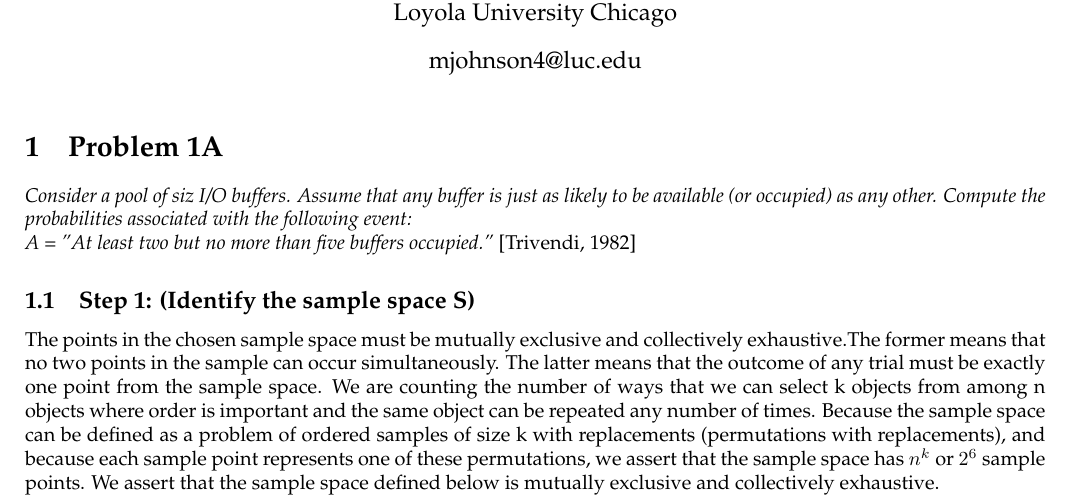
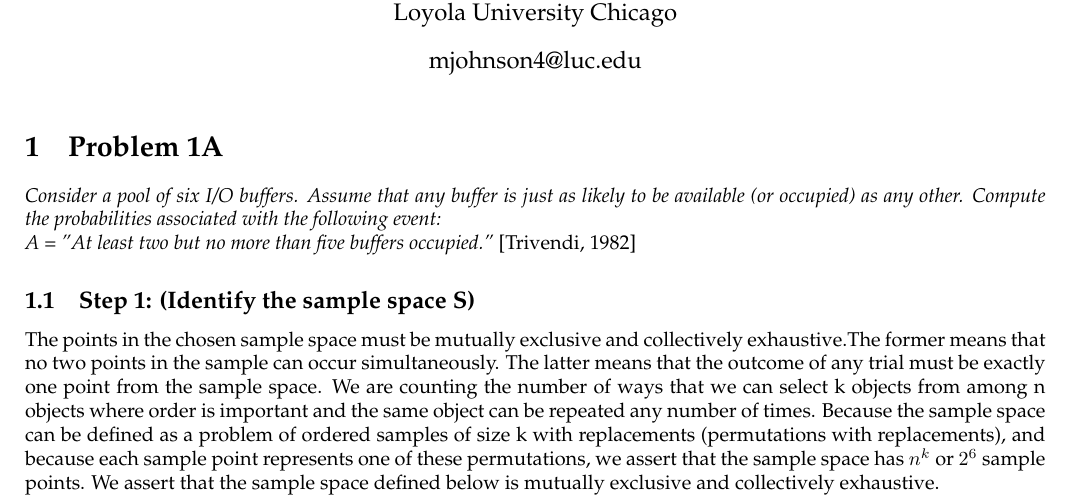
Before and after one commit to luther07/TRIVENDI-1982, a LaTeX document (Problem-1A.tex): part of the page, cut so that both start at the same text. Compiled offline with pdfLaTeX.

Commit message:
fix typo

```diff
--- a/Problem-1A.tex
+++ b/Problem-1A.tex
@@ -15,7 +15,7 @@ Loyola University Chicago}
 \begin{document}
 \maketitle
 \section{Problem 1A}
-\emph{Consider a pool of siz I/O buffers. Assume that any buffer is just as likely to be available (or occupied) as
+\emph{Consider a pool of six I/O buffers. Assume that any buffer is just as likely to be available (or occupied) as
 any other. Compute the probabilities associated with the following event: \newline
 A = "At least two but no more than five buffers occupied."} [Trivendi, 1982]
 \subsection{Step 1: (Identify the sample space S)}
```
